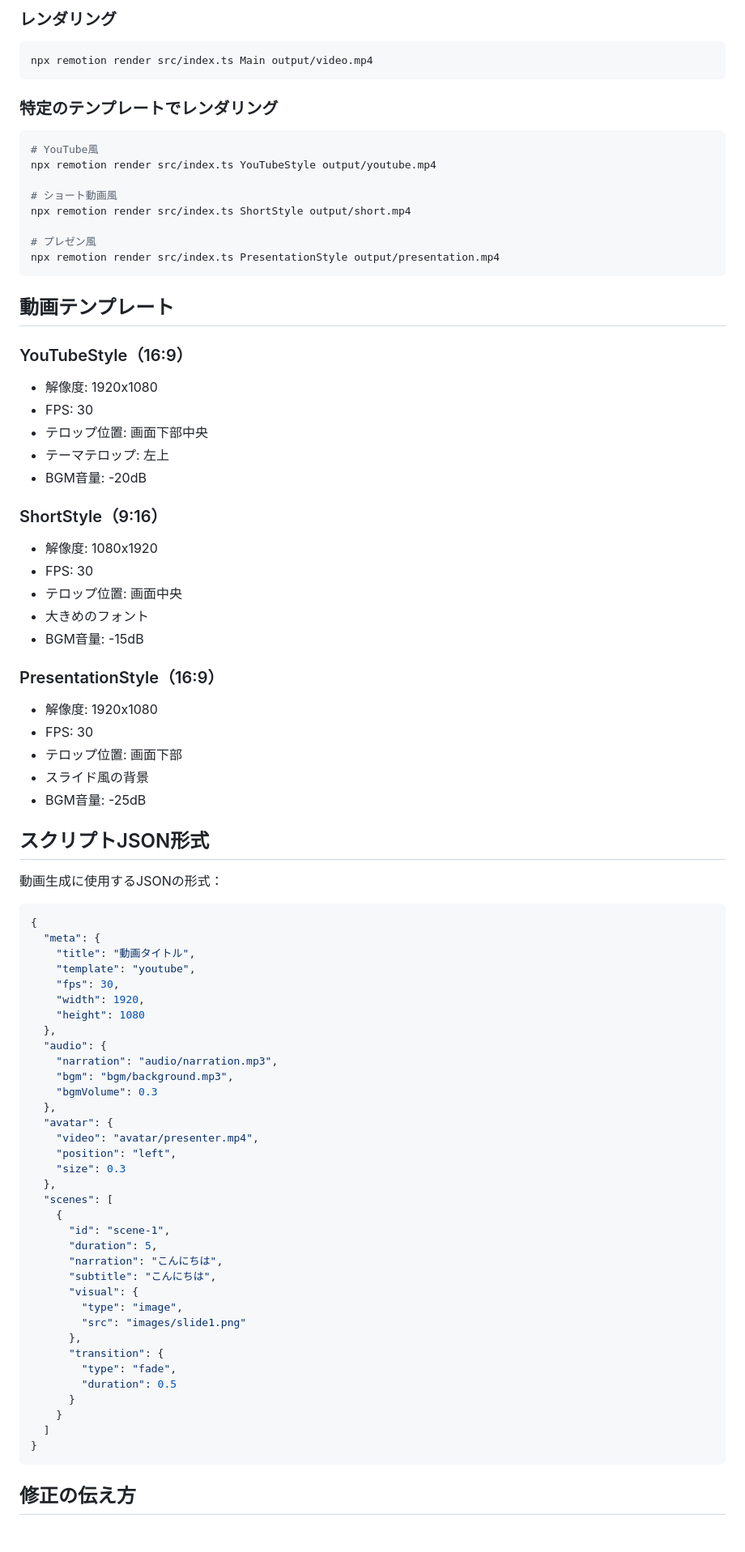
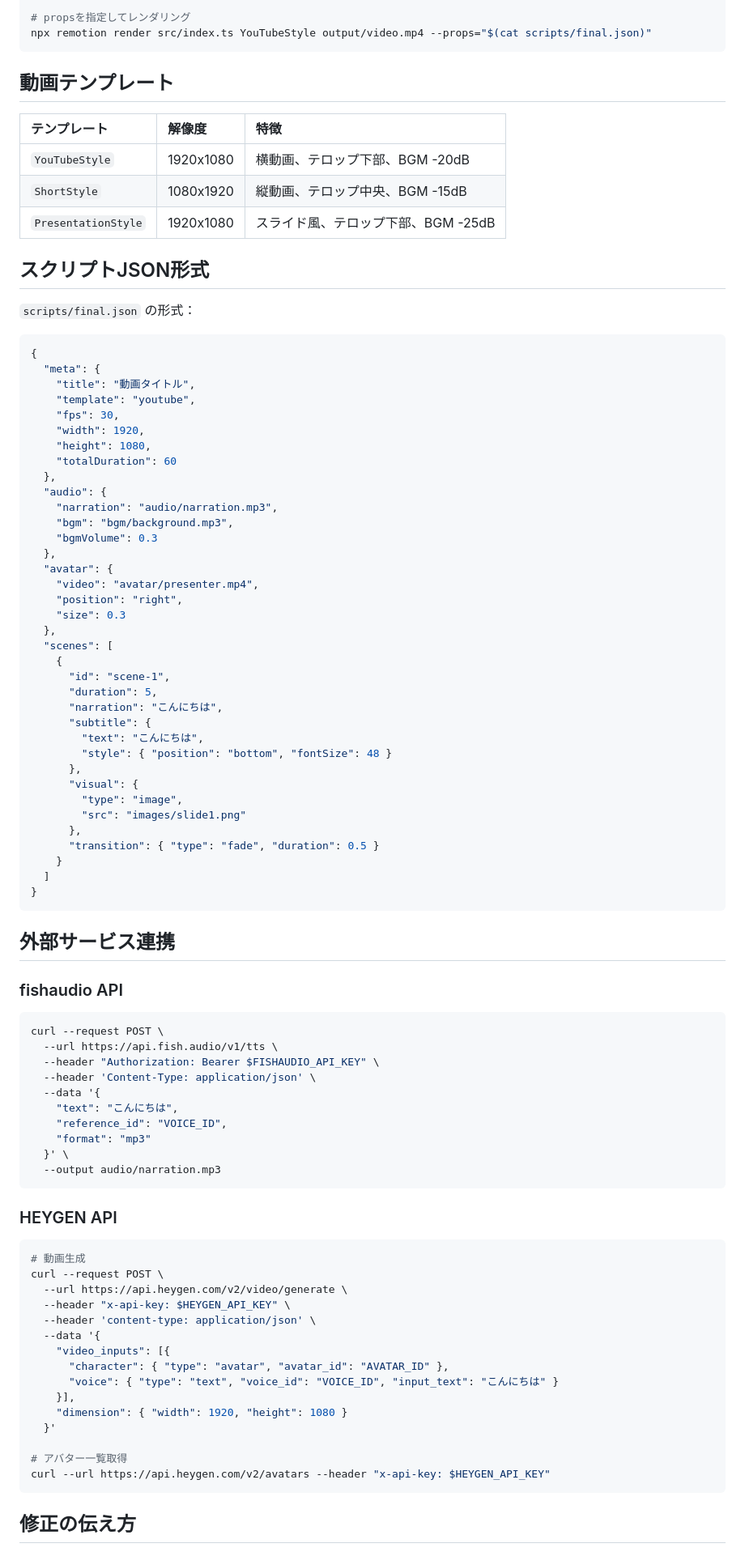
Before and after one commit to Tohoso/video-flow-template, a Markdown page: CLAUDE.md, the part around one of its changes. Shown at 81% size. Drawn GitHub-style.

````diff
--- a/CLAUDE.md
+++ b/CLAUDE.md
@@ -245,48 +107,19 @@ npx remotion studio
 
-### レンダリング
-```bash
-npx remotion render src/index.ts Main output/video.mp4
-```
-
-### 特定のテンプレートでレンダリング
-
-```bash
-# YouTube風
-npx remotion render src/index.ts YouTubeStyle output/youtube.mp4
-
-# ショート動画風
-npx remotion render src/index.ts ShortStyle output/short.mp4
-
-# プレゼン風
-npx remotion render src/index.ts PresentationStyle output/presentation.mp4
+# propsを指定してレンダリング
+npx remotion render src/index.ts YouTubeStyle output/video.mp4 --props="$(cat scripts/final.json)"
 ```
 
 ## 動画テンプレート
 
-### YouTubeStyle（16:9）
-- 解像度: 1920x1080
-- FPS: 30
-- テロップ位置: 画面下部中央
-- テーマテロップ: 左上
-- BGM音量: -20dB
-
-### ShortStyle（9:16）
-- 解像度: 1080x1920
-- FPS: 30
-- テロップ位置: 画面中央
-- 大きめのフォント
-- BGM音量: -15dB
-
-### PresentationStyle（16:9）
-- 解像度: 1920x1080
-- FPS: 30
-- テロップ位置: 画面下部
-- スライド風の背景
-- BGM音量: -25dB
+| テンプレート | 解像度 | 特徴 |
+|:---|:---|:---|
+| `YouTubeStyle` | 1920x1080 | 横動画、テロップ下部、BGM -20dB |
+| `ShortStyle` | 1080x1920 | 縦動画、テロップ中央、BGM -15dB |
+| `PresentationStyle` | 1920x1080 | スライド風、テロップ下部、BGM -25dB |
 
 ## スクリプトJSON形式
 
-動画生成に使用するJSONの形式：
+`scripts/final.json` の形式：
 
 ```json
 {
@@ -295,7 +128,8 @@ npx remotion render src/index.ts PresentationStyle output/presentation.mp4
     "template": "youtube",
     "fps": 30,
     "width": 1920,
-    "height": 1080
+    "height": 1080,
+    "totalDuration": 60
   },
   "audio": {
     "narration": "audio/narration.mp3",
@@ -304,7 +138,7 @@ npx remotion render src/index.ts PresentationStyle output/presentation.mp4
   },
   "avatar": {
     "video": "avatar/presenter.mp4",
-    "position": "left",
+    "position": "right",
     "size": 0.3
   },
   "scenes": [
@@ -312,19 +146,56 @@ npx remotion render src/index.ts PresentationStyle output/presentation.mp4
       "id": "scene-1",
       "duration": 5,
       "narration": "こんにちは",
-      "subtitle": "こんにちは",
+      "subtitle": {
+        "text": "こんにちは",
+        "style": { "position": "bottom", "fontSize": 48 }
+      },
       "visual": {
         "type": "image",
         "src": "images/slide1.png"
       },
-      "transition": {
-        "type": "fade",
-        "duration": 0.5
-      }
+      "transition": { "type": "fade", "duration": 0.5 }
     }
   ]
 }
 ```
 
+## 外部サービス連携
+
+### fishaudio API
+
+```bash
+curl --request POST \
+  --url https://api.fish.audio/v1/tts \
+  --header "Authorization: Bearer $FISHAUDIO_API_KEY" \
+  --header 'Content-Type: application/json' \
+  --data '{
+    "text": "こんにちは",
+    "reference_id": "VOICE_ID",
+    "format": "mp3"
+  }' \
+  --output audio/narration.mp3
+```
+
+### HEYGEN API
+
+```bash
+# 動画生成
+curl --request POST \
+  --url https://api.heygen.com/v2/video/generate \
+  --header "x-api-key: $HEYGEN_API_KEY" \
+  --header 'content-type: application/json' \
+  --data '{
+    "video_inputs": [{
+      "character": { "type": "avatar", "avatar_id": "AVATAR_ID" },
+      "voice": { "type": "text", "voice_id": "VOICE_ID", "input_text": "こんにちは" }
+    }],
+    "dimension": { "width": 1920, "height": 1080 }
+  }'
+
+# アバター一覧取得
+curl --url https://api.heygen.com/v2/avatars --header "x-api-key: $HEYGEN_API_KEY"
+```
+
 ## 修正の伝え方
 
````
Also changed, not shown: other parts of CLAUDE.md (+112 -228 lines).
